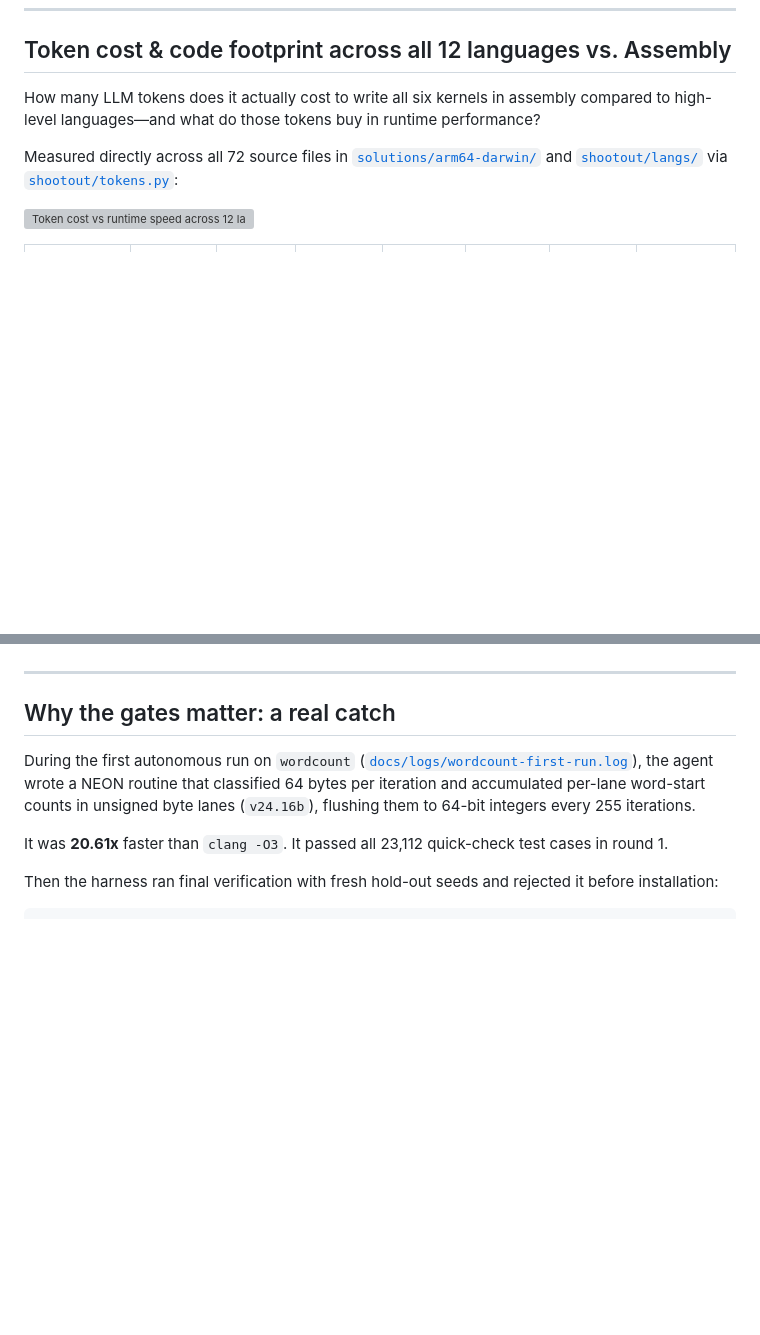
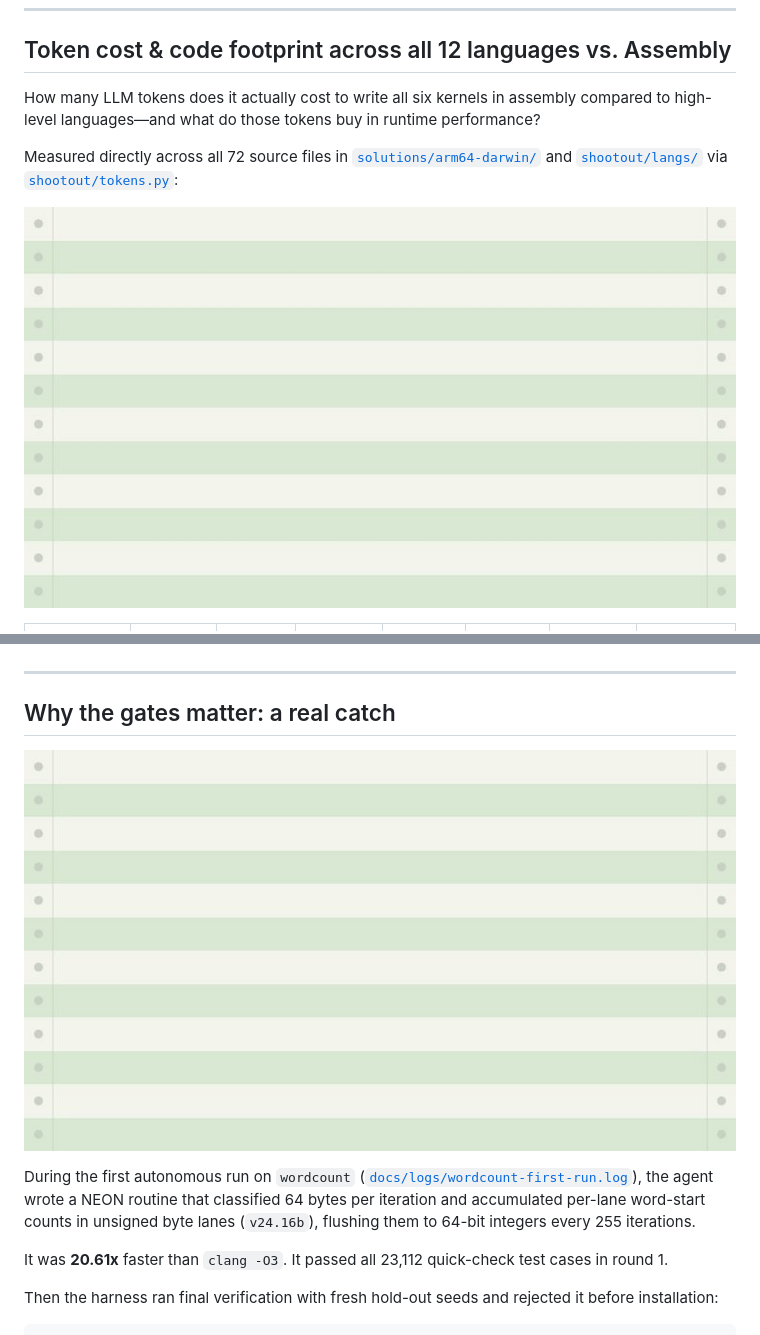
Before and after one commit to bizzono/vibe-assembly, a Markdown page: README.md, 2 parts joined by grey strips. Rendered like a GitHub page; pictures changed too: docs/media/gates-anim.gif (added), docs/media/token-cost-anim.gif (added); blank space fills up the shorter version; grey boxes are pictures that could not be loaded.

```diff
--- a/README.md
+++ b/README.md
@@ -139,7 +139,7 @@ How many LLM tokens does it actually cost to write all six kernels in assembly c
 
 Measured directly across all 72 source files in [`solutions/arm64-darwin/`](solutions/arm64-darwin/) and [`shootout/langs/`](shootout/langs/) via [`shootout/tokens.py`](shootout/tokens.py):
 
-![Token cost vs runtime speed across 12 languages](docs/media/token-cost.svg)
+![Token cost vs runtime speed animation across 12 languages](docs/media/token-cost-anim.gif)
 
 | Language | Total LOC (6 kernels) | Source Bytes | Code Tokens (6 kernels) | 1-Shot LLM Cost ($3/$15 per 1M) | Full Agentic Loop Cost | Batch Runtime (all 6 kernels) | Geomean vs Assembly |
 |---|---:|---:|---:|---:|---:|---:|---:|
@@ -181,6 +181,8 @@ Key takeaways:
 ---
 
 ## Why the gates matter: a real catch
+
+![Five verification gates animation](docs/media/gates-anim.gif)
 
 During the first autonomous run on `wordcount` ([`docs/logs/wordcount-first-run.log`](docs/logs/wordcount-first-run.log)), the agent wrote a NEON routine that classified 64 bytes per iteration and accumulated per-lane word-start counts in unsigned byte lanes (`v24.16b`), flushing them to 64-bit integers every 255 iterations.
 
```
Also changed, not shown: other parts of README.md (+2 -2 lines), docs/media/mandelbrot-anim.gif (added), docs/media/oneshot-anim.gif (added), 6 other files.
